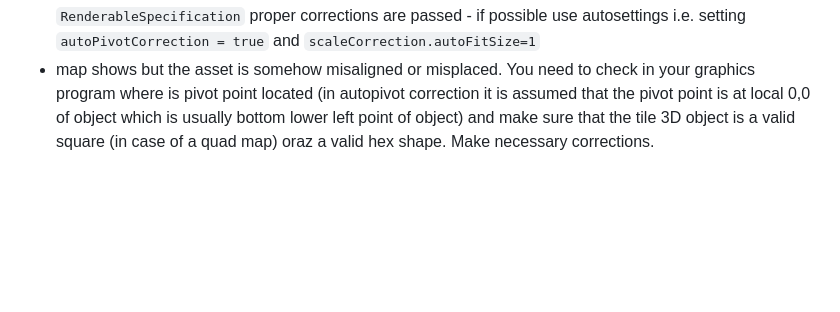
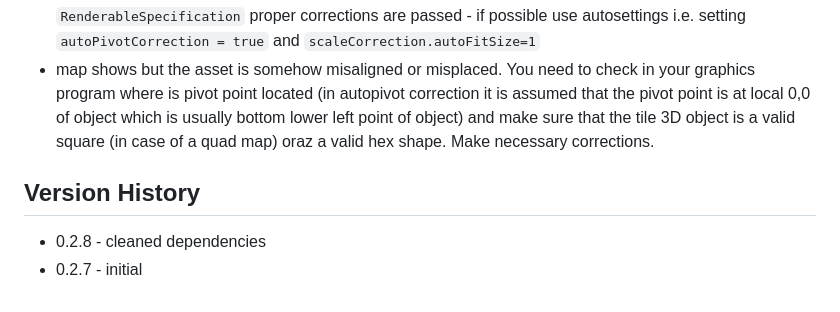
Before and after one commit to yentenobserver/gngine, a Markdown page: readme.MD, the part around the change. Drawn GitHub-style; blank space fills up the shorter version.

```diff
--- a/readme.MD
+++ b/readme.MD
@@ -375,3 +375,8 @@ Well ... many can go wrong, here are some most common problems and how to handle
 - map does not show. check console logs and make sure that all tiles have accompanying assets defined in `RenderableSpecification` passed to the viewer component
 - map shows but the asset does not show. This is usually caused either by scale problem (object to large or to small) pivot point problem (ie. somehow center of the object is somewhere far so the object is not placed correctly where it supposed to be placed). In such case please make sure that in `RenderableSpecification` proper corrections are passed - if possible use autosettings i.e. setting `autoPivotCorrection = true` and `scaleCorrection.autoFitSize=1`
 - map shows but the asset is somehow misaligned or misplaced. You need to check in your graphics program where is pivot point located (in autopivot correction it is assumed that the pivot point is at local 0,0 of object which is usually bottom lower left point of object) and make sure that the tile 3D object is a valid square (in case of a quad map) oraz a valid hex shape. Make necessary corrections.
+
+
+## Version History
+* 0.2.8 - cleaned dependencies
+* 0.2.7 - initial
```
